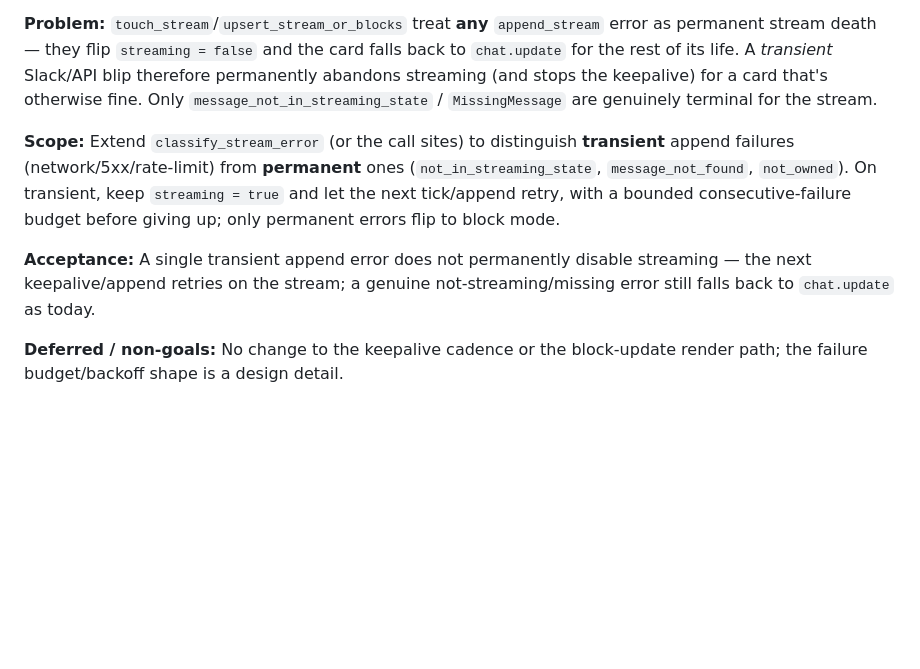
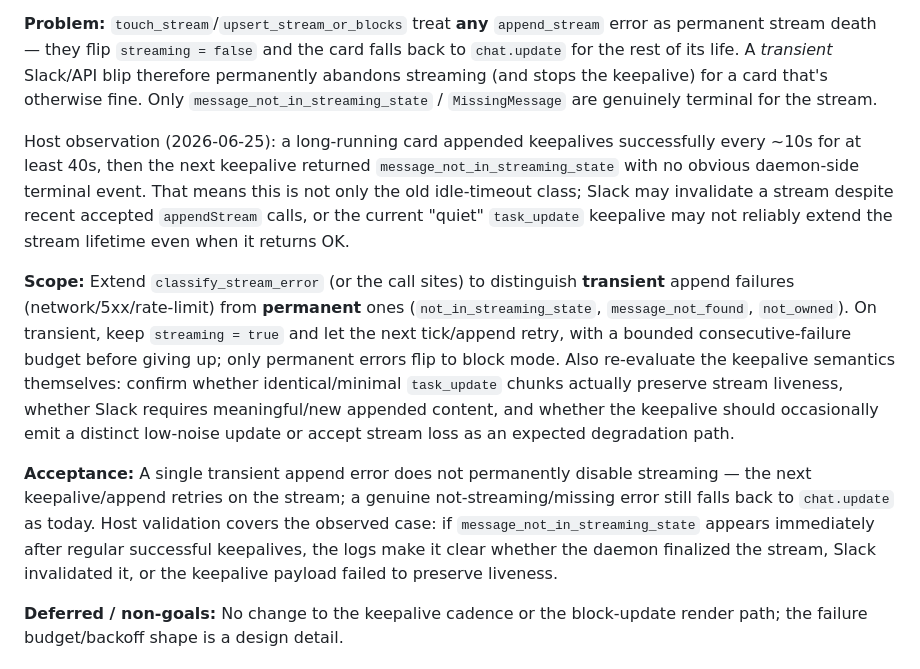
Before and after one commit to cylewitruk/stacks-bench-github, a Markdown page: planning/backlog.md, the part around the change. GitHub-like rendering; blank space fills up the shorter version.

Commit message:
update planning 0048 with additional host-side observations

```diff
--- a/planning/backlog.md
+++ b/planning/backlog.md
@@ -321,16 +321,32 @@ Slack/API blip therefore permanently abandons streaming (and stops the keepalive
 for a card that's otherwise fine. Only `message_not_in_streaming_state` /
 `MissingMessage` are genuinely terminal for the stream.
 
+Host observation (2026-06-25): a long-running card appended keepalives
+successfully every ~10s for at least 40s, then the next keepalive returned
+`message_not_in_streaming_state` with no obvious daemon-side terminal event.
+That means this is not only the old idle-timeout class; Slack may invalidate a
+stream despite recent accepted `appendStream` calls, or the current "quiet"
+`task_update` keepalive may not reliably extend the stream lifetime even when it
+returns OK.
+
 **Scope:** Extend `classify_stream_error` (or the call sites) to distinguish
 **transient** append failures (network/5xx/rate-limit) from **permanent** ones
 (`not_in_streaming_state`, `message_not_found`, `not_owned`). On transient, keep
 `streaming = true` and let the next tick/append retry, with a bounded
 consecutive-failure budget before giving up; only permanent errors flip to block
-mode.
+mode. Also re-evaluate the keepalive semantics themselves: confirm whether
+identical/minimal `task_update` chunks actually preserve stream liveness, whether
+Slack requires meaningful/new appended content, and whether the keepalive should
+occasionally emit a distinct low-noise update or accept stream loss as an
+expected degradation path.
 
 **Acceptance:** A single transient append error does not permanently disable
 streaming — the next keepalive/append retries on the stream; a genuine
 not-streaming/missing error still falls back to `chat.update` as today.
+Host validation covers the observed case: if `message_not_in_streaming_state`
+appears immediately after regular successful keepalives, the logs make it clear
+whether the daemon finalized the stream, Slack invalidated it, or the keepalive
+payload failed to preserve liveness.
 
 **Deferred / non-goals:** No change to the keepalive cadence or the block-update
 render path; the failure budget/backoff shape is a design detail.
```
